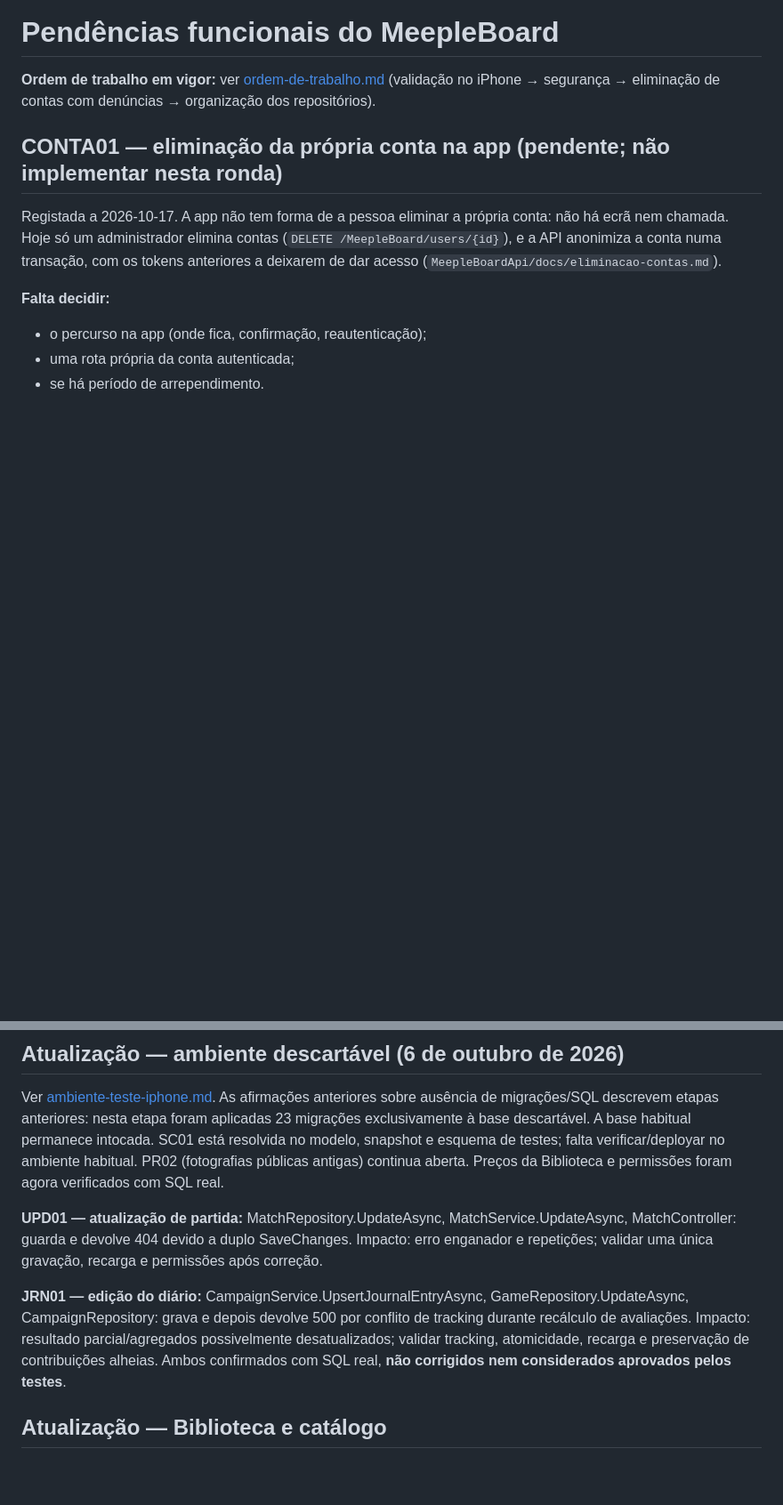
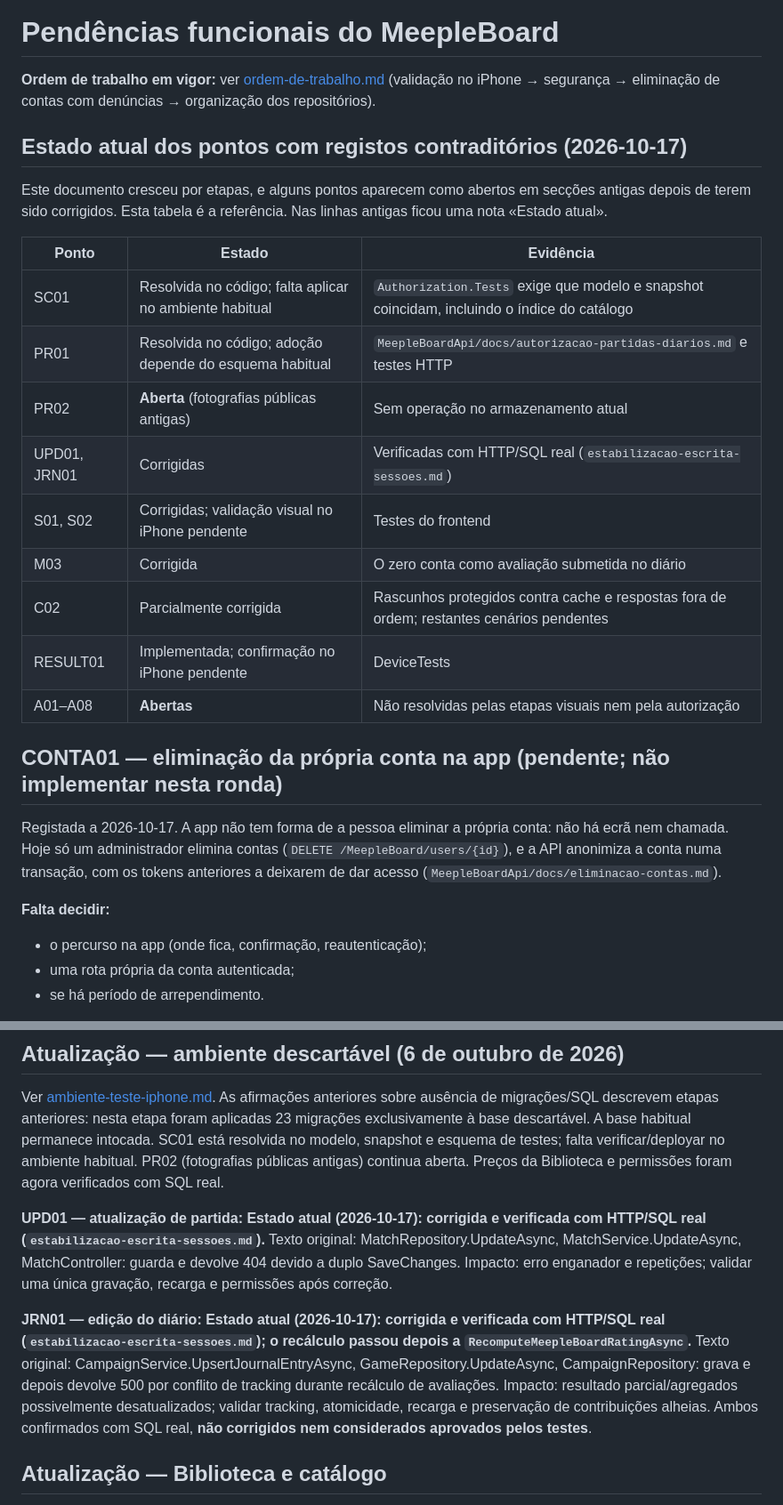
Before and after one commit to Rubenmpff/MeepleBoardApp, a Markdown page: docs/pendencias-funcionais.md, 2 parts joined by grey strips. Shown at 89% size. Drawn GitHub-style; blank space fills up the shorter version.

Commit message:
docs: current state of the items with contradictory records (SC01, PR01, UPD01, JRN01, S01, S02, M03, C02, RESULT01)

```diff
--- a/docs/pendencias-funcionais.md
+++ b/docs/pendencias-funcionais.md
@@ -1,6 +1,22 @@
 # Pendências funcionais do MeepleBoard
 
 **Ordem de trabalho em vigor:** ver [ordem-de-trabalho.md](ordem-de-trabalho.md) (validação no iPhone → segurança → eliminação de contas com denúncias → organização dos repositórios).
+
+## Estado atual dos pontos com registos contraditórios (2026-10-17)
+
+Este documento cresceu por etapas, e alguns pontos aparecem como abertos em secções antigas depois de terem sido corrigidos. Esta tabela é a referência. Nas linhas antigas ficou uma nota «Estado atual».
+
+| Ponto | Estado | Evidência |
+| --- | --- | --- |
+| SC01 | Resolvida no código; falta aplicar no ambiente habitual | `Authorization.Tests` exige que modelo e snapshot coincidam, incluindo o índice do catálogo |
+| PR01 | Resolvida no código; adoção depende do esquema habitual | `MeepleBoardApi/docs/autorizacao-partidas-diarios.md` e testes HTTP |
+| PR02 | **Aberta** (fotografias públicas antigas) | Sem operação no armazenamento atual |
+| UPD01, JRN01 | Corrigidas | Verificadas com HTTP/SQL real (`estabilizacao-escrita-sessoes.md`) |
+| S01, S02 | Corrigidas; validação visual no iPhone pendente | Testes do frontend |
+| M03 | Corrigida | O zero conta como avaliação submetida no diário |
+| C02 | Parcialmente corrigida | Rascunhos protegidos contra cache e respostas fora de ordem; restantes cenários pendentes |
+| RESULT01 | Implementada; confirmação no iPhone pendente | DeviceTests |
+| A01–A08 | **Abertas** | Não resolvidas pelas etapas visuais nem pela autorização |
 
 ## CONTA01 — eliminação da própria conta na app (pendente; não implementar nesta ronda)
 
@@ -146,9 +162,9 @@ Ver [pesquisa-validacao-iphone.md](pesquisa-validacao-iphone.md). Corrigidos os
 
 Ver [ambiente-teste-iphone.md](ambiente-teste-iphone.md). As afirmações anteriores sobre ausência de migrações/SQL descrevem etapas anteriores: nesta etapa foram aplicadas 23 migrações exclusivamente à base descartável. A base habitual permanece intocada. SC01 está resolvida no modelo, snapshot e esquema de testes; falta verificar/deployar no ambiente habitual. PR02 (fotografias públicas antigas) continua aberta. Preços da Biblioteca e permissões foram agora verificados com SQL real.
 
-**UPD01 — atualização de partida:** MatchRepository.UpdateAsync, MatchService.UpdateAsync, MatchController: guarda e devolve 404 devido a duplo SaveChanges. Impacto: erro enganador e repetições; validar uma única gravação, recarga e permissões após correção.
+**UPD01 — atualização de partida:** **Estado atual (2026-10-17): corrigida e verificada com HTTP/SQL real (`estabilizacao-escrita-sessoes.md`).** Texto original:  MatchRepository.UpdateAsync, MatchService.UpdateAsync, MatchController: guarda e devolve 404 devido a duplo SaveChanges. Impacto: erro enganador e repetições; validar uma única gravação, recarga e permissões após correção.
 
-**JRN01 — edição do diário:** CampaignService.UpsertJournalEntryAsync, GameRepository.UpdateAsync, CampaignRepository: grava e depois devolve 500 por conflito de tracking durante recálculo de avaliações. Impacto: resultado parcial/agregados possivelmente desatualizados; validar tracking, atomicidade, recarga e preservação de contribuições alheias. Ambos confirmados com SQL real, **não corrigidos nem considerados aprovados pelos testes**.
+**JRN01 — edição do diário:** **Estado atual (2026-10-17): corrigida e verificada com HTTP/SQL real (`estabilizacao-escrita-sessoes.md`); o recálculo passou depois a `RecomputeMeepleBoardRatingAsync`.** Texto original:  CampaignService.UpsertJournalEntryAsync, GameRepository.UpdateAsync, CampaignRepository: grava e depois devolve 500 por conflito de tracking durante recálculo de avaliações. Impacto: resultado parcial/agregados possivelmente desatualizados; validar tracking, atomicidade, recarga e preservação de contribuições alheias. Ambos confirmados com SQL real, **não corrigidos nem considerados aprovados pelos testes**.
 
 
 ## Atualização — Biblioteca e catálogo
```
Also changed, not shown: other parts of docs/pendencias-funcionais.md (+8 -8 lines).
